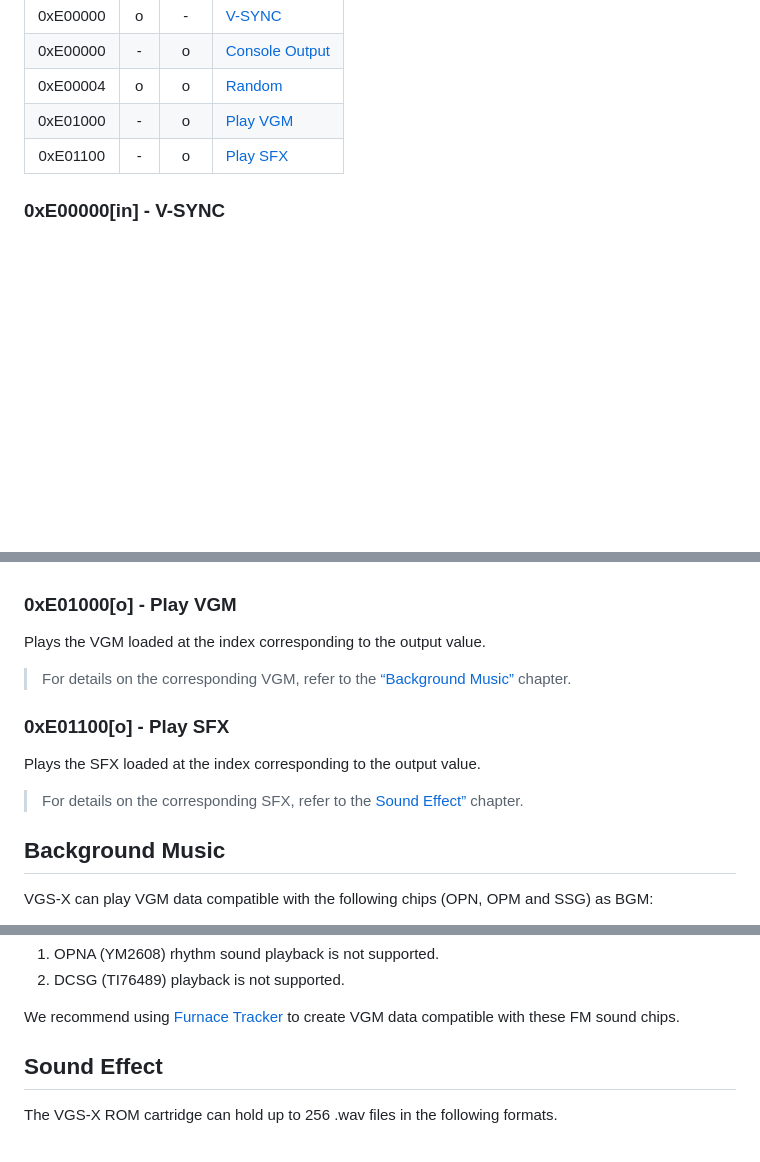
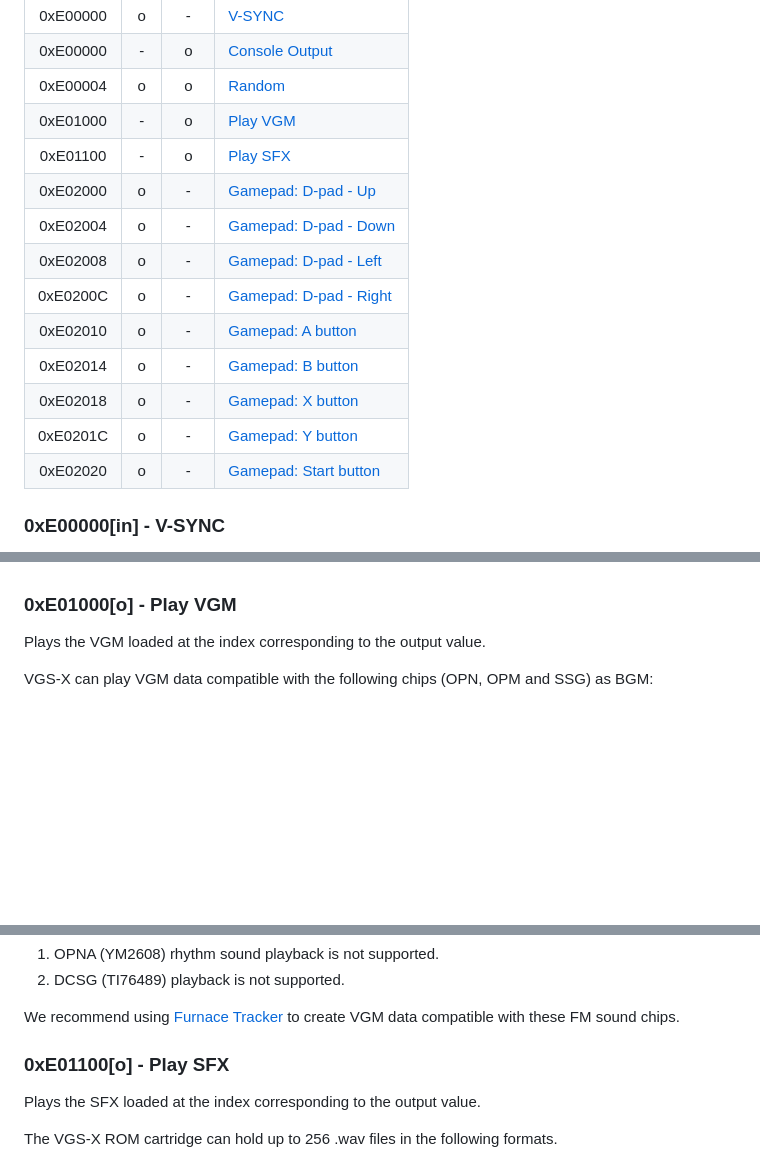
Before and after one commit to suzukiplan/vgsx, a Markdown page: README.md, 3 parts joined by grey strips. Rendered like a GitHub page; blank space fills up the shorter version.

```diff
--- a/README.md
+++ b/README.md
@@ -449,6 +449,15 @@ Note that all addresses and values for I/O instructions must be specified as 32-
 | 0xE00004 |  o  |  o  | [Random](#0xe00004io---random) |
 | 0xE01000 |  -  |  o  | [Play VGM](#0xe01000o---play-vgm) |
 | 0xE01100 |  -  |  o  | [Play SFX](#0xe01100o---play-sfx) |
+| 0xE02000 |  o  |  -  | [Gamepad: D-pad - Up](#0xe200xxi---gamepad) |
+| 0xE02004 |  o  |  -  | [Gamepad: D-pad - Down](#0xe200xxi---gamepad) |
+| 0xE02008 |  o  |  -  | [Gamepad: D-pad - Left](#0xe200xxi---gamepad) |
+| 0xE0200C |  o  |  -  | [Gamepad: D-pad - Right](#0xe200xxi---gamepad) |
+| 0xE02010 |  o  |  -  | [Gamepad: A button](#0xe200xxi---gamepad) |
+| 0xE02014 |  o  |  -  | [Gamepad: B button](#0xe200xxi---gamepad) |
+| 0xE02018 |  o  |  -  | [Gamepad: X button](#0xe200xxi---gamepad) |
+| 0xE0201C |  o  |  -  | [Gamepad: Y button](#0xe200xxi---gamepad) |
+| 0xE02020 |  o  |  -  | [Gamepad: Start button](#0xe200xxi---gamepad) |
 
 ### 0xE00000[in] - V-SYNC
 
@@ -493,16 +502,6 @@ The `vgs_console_print` function is defined in [vgs.h](./lib/vgs.h).
 
 Plays the VGM loaded at the index corresponding to the output value.
 
-> For details on the corresponding VGM, refer to the [“Background Music”](#background-music) chapter.
-
-### 0xE01100[o] - Play SFX
-
-Plays the SFX loaded at the index corresponding to the output value.
-
-> For details on the corresponding SFX, refer to the [Sound Effect”](#sound-effect) chapter.
-
-## Background Music
-
 VGS-X can play VGM data compatible with the following chips (OPN, OPM and SSG) as BGM:
 
 - YM2149 (SSG)
@@ -519,7 +518,9 @@ Notes:
 
 We recommend using [Furnace Tracker](https://github.com/tildearrow/furnace) to create VGM data compatible with these FM sound chips.
 
-## Sound Effect
+### 0xE01100[o] - Play SFX
+
+Plays the SFX loaded at the index corresponding to the output value.
 
 The VGS-X ROM cartridge can hold up to 256 .wav files in the following formats.
 
```
Also changed, not shown: other parts of README.md (+27 -6 lines), gamepad.png (added), 8 other files.
